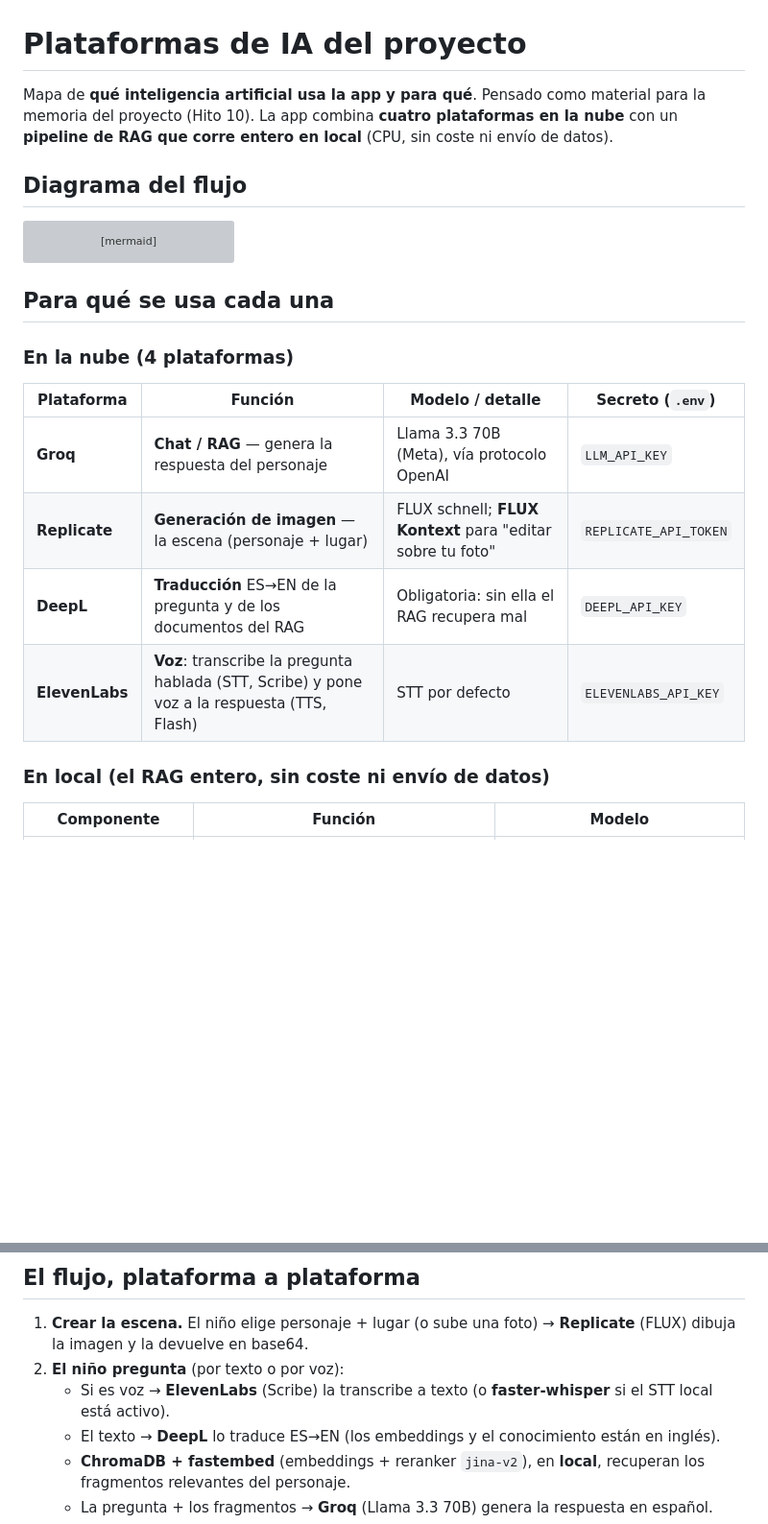
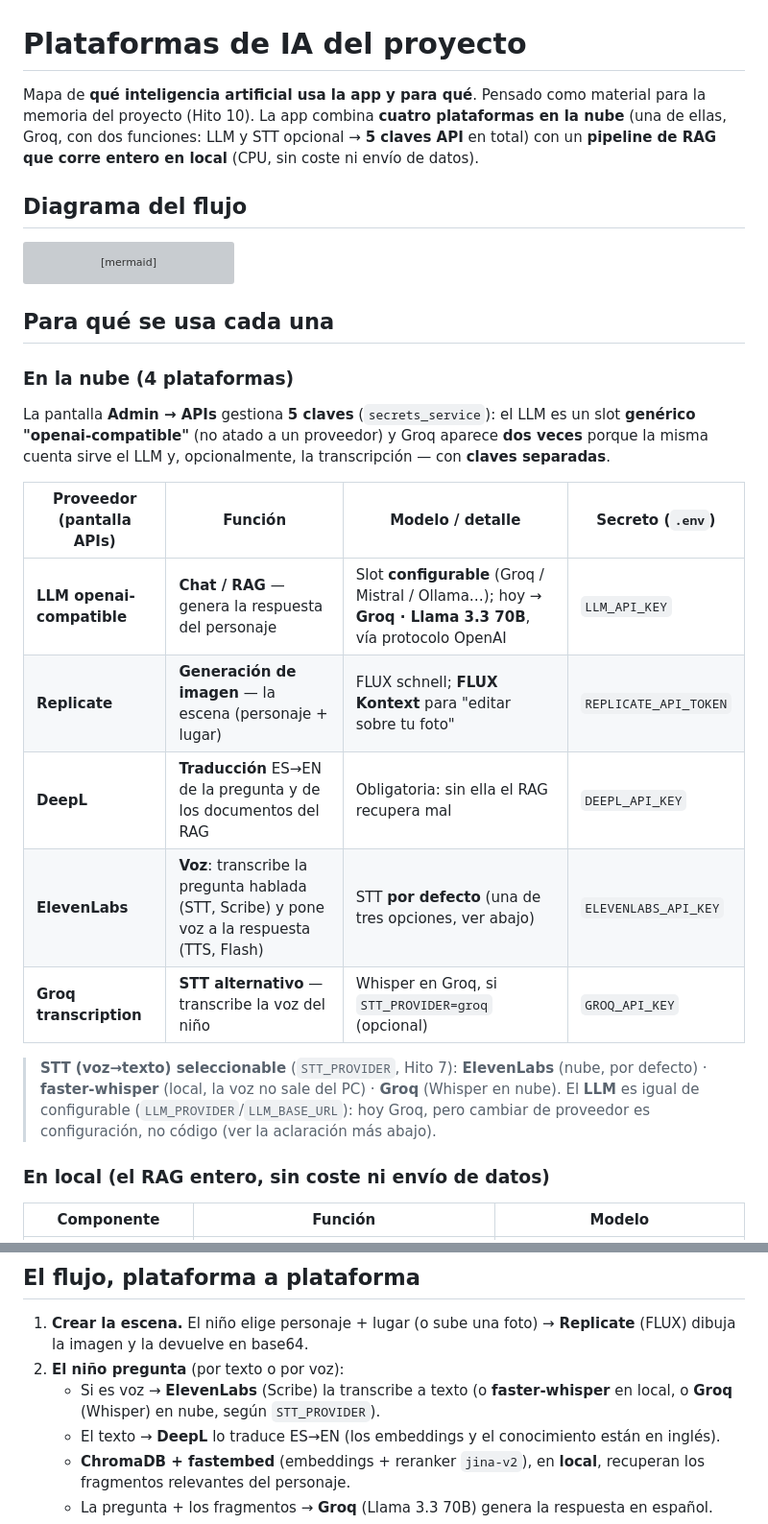
Before and after one commit to dlopezbernal/mundoaventura, a Markdown page: docs/PLATAFORMAS-IA.md, 2 parts joined by grey strips. Shown at 96% size. GitHub-like rendering; blank space fills up the shorter version; grey boxes are pictures that could not be loaded.

Commit message:
docs(plataformas-ia): añade el LLM openai-compatible y el STT de Groq
La tabla presentaba el LLM como "Groq" en vez del slot genérico openai-compatible,
y faltaba el 5º proveedor de la pantalla APIs: Groq transcription (STT, GROQ_API_KEY).
Ahora refleja las 5 claves y las 3 opciones de STT (ElevenLabs/faster-whisper/Groq).

Co-Authored-By: Claude Opus 4.8 <noreply@anthropic.com>
Claude-Session: https://claude.ai/code/session_01TuqNPqYKoF34nZ8qGSCkGx

```diff
--- a/docs/PLATAFORMAS-IA.md
+++ b/docs/PLATAFORMAS-IA.md
@@ -1,7 +1,8 @@
 # Plataformas de IA del proyecto
 
 Mapa de **qué inteligencia artificial usa la app y para qué**. Pensado como material para
-la memoria del proyecto (Hito 10). La app combina **cuatro plataformas en la nube** con un
+la memoria del proyecto (Hito 10). La app combina **cuatro plataformas en la nube** (una de
+ellas, Groq, con dos funciones: LLM y STT opcional → **5 claves API** en total) con un
 **pipeline de RAG que corre entero en local** (CPU, sin coste ni envío de datos).
 
 ## Diagrama del flujo
@@ -41,12 +42,22 @@ flowchart TD
 
 ### En la nube (4 plataformas)
 
-| Plataforma | Función | Modelo / detalle | Secreto (`.env`) |
+La pantalla **Admin → APIs** gestiona **5 claves** (`secrets_service`): el LLM es un slot
+**genérico "openai-compatible"** (no atado a un proveedor) y Groq aparece **dos veces** porque
+la misma cuenta sirve el LLM y, opcionalmente, la transcripción — con **claves separadas**.
+
+| Proveedor (pantalla APIs) | Función | Modelo / detalle | Secreto (`.env`) |
 |---|---|---|---|
-| **Groq** | **Chat / RAG** — genera la respuesta del personaje | Llama 3.3 70B (Meta), vía protocolo OpenAI | `LLM_API_KEY` |
+| **LLM openai-compatible** | **Chat / RAG** — genera la respuesta del personaje | Slot **configurable** (Groq / Mistral / Ollama…); hoy → **Groq · Llama 3.3 70B**, vía protocolo OpenAI | `LLM_API_KEY` |
 | **Replicate** | **Generación de imagen** — la escena (personaje + lugar) | FLUX schnell; **FLUX Kontext** para "editar sobre tu foto" | `REPLICATE_API_TOKEN` |
 | **DeepL** | **Traducción** ES→EN de la pregunta y de los documentos del RAG | Obligatoria: sin ella el RAG recupera mal | `DEEPL_API_KEY` |
-| **ElevenLabs** | **Voz**: transcribe la pregunta hablada (STT, Scribe) y pone voz a la respuesta (TTS, Flash) | STT por defecto | `ELEVENLABS_API_KEY` |
+| **ElevenLabs** | **Voz**: transcribe la pregunta hablada (STT, Scribe) y pone voz a la respuesta (TTS, Flash) | STT **por defecto** (una de tres opciones, ver abajo) | `ELEVENLABS_API_KEY` |
+| **Groq transcription** | **STT alternativo** — transcribe la voz del niño | Whisper en Groq, si `STT_PROVIDER=groq` (opcional) | `GROQ_API_KEY` |
+
+> **STT (voz→texto) seleccionable** (`STT_PROVIDER`, Hito 7): **ElevenLabs** (nube, por defecto)
+> · **faster-whisper** (local, la voz no sale del PC) · **Groq** (Whisper en nube). El **LLM** es
+> igual de configurable (`LLM_PROVIDER`/`LLM_BASE_URL`): hoy Groq, pero cambiar de proveedor es
+> configuración, no código (ver la aclaración más abajo).
 
 ### En local (el RAG entero, sin coste ni envío de datos)
 
@@ -81,8 +92,8 @@ configuración, no código** (capa `llm_service`, Hito 5).
 1. **Crear la escena.** El niño elige personaje + lugar (o sube una foto) → **Replicate**
    (FLUX) dibuja la imagen y la devuelve en base64.
 2. **El niño pregunta** (por texto o por voz):
-   - Si es voz → **ElevenLabs** (Scribe) la transcribe a texto (o **faster-whisper** si el
-     STT local está activo).
+   - Si es voz → **ElevenLabs** (Scribe) la transcribe a texto (o **faster-whisper** en local,
+     o **Groq** (Whisper) en nube, según `STT_PROVIDER`).
    - El texto → **DeepL** lo traduce ES→EN (los embeddings y el conocimiento están en inglés).
    - **ChromaDB + fastembed** (embeddings + reranker `jina-v2`), en **local**, recuperan los
      fragmentos relevantes del personaje.
```
